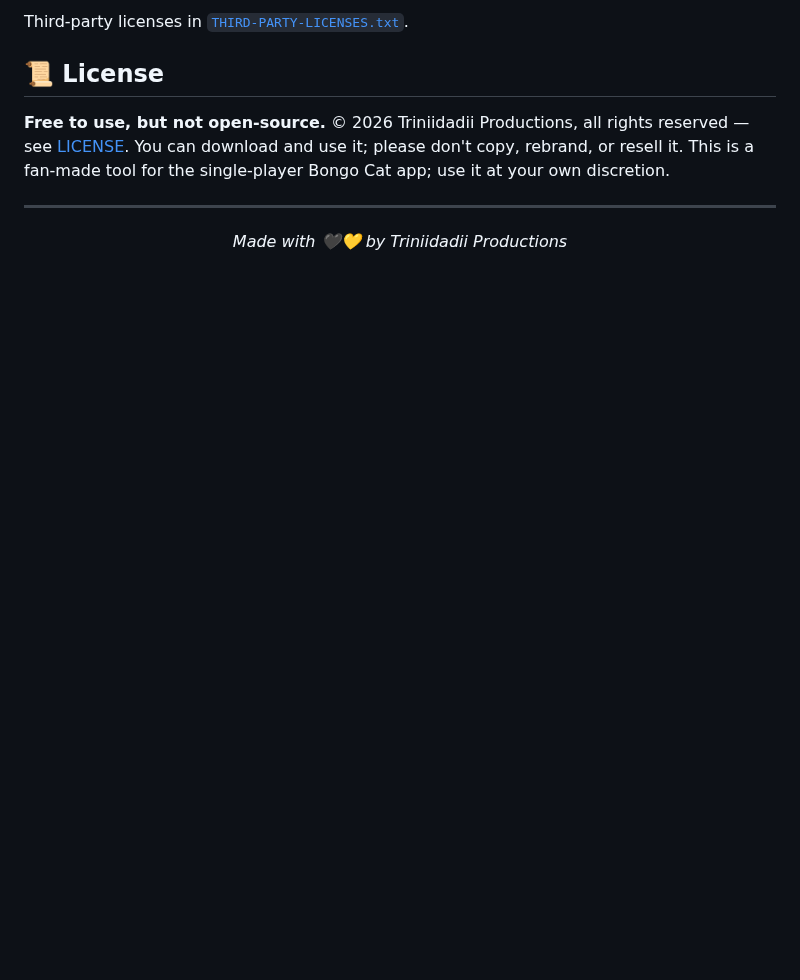
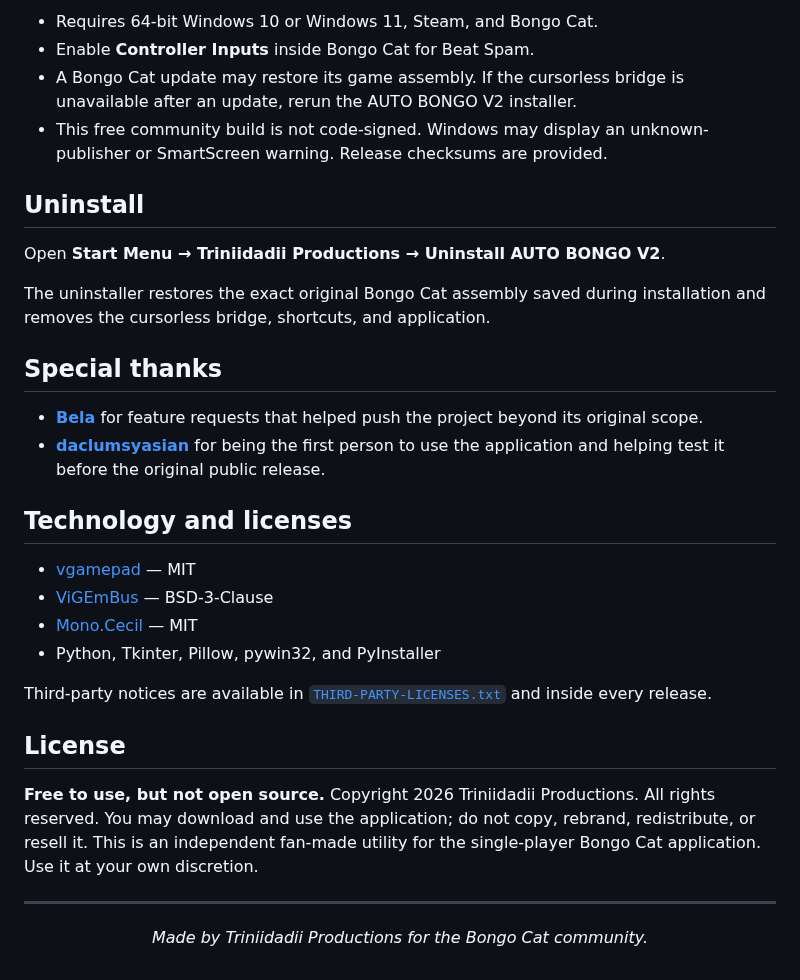
Before and after one commit to triniidadii-Productions/BongoCatFarmer, a Markdown page: README.md, the part around one of its changes. Rendered like a GitHub page; blank space fills up the shorter version.

```diff
--- a/README.md
+++ b/README.md
@@ -51,10 +69,49 @@ Inside the app: **F8** = start/stop · **—** = hide to system tray · **✕**
 
-Third-party licenses in [`THIRD-PARTY-LICENSES.txt`](THIRD-PARTY-LICENSES.txt).
+- Requires 64-bit Windows 10 or Windows 11, Steam, and Bongo Cat.
+- Enable **Controller Inputs** inside Bongo Cat for Beat Spam.
+- A Bongo Cat update may restore its game assembly. If the cursorless bridge is
+  unavailable after an update, rerun the AUTO BONGO V2 installer.
+- This free community build is not code-signed. Windows may display an
+  unknown-publisher or SmartScreen warning. Release checksums are provided.
 
-## 📜 License
+## Uninstall
 
-**Free to use, but not open-source.** © 2026 Triniidadii Productions, all rights reserved — see [LICENSE](LICENSE). You can download and use it; please don't copy, rebrand, or resell it. This is a fan-made tool for the single-player Bongo Cat app; use it at your own discretion.
+Open **Start Menu → Triniidadii Productions → Uninstall AUTO BONGO V2**.
+
+The uninstaller restores the exact original Bongo Cat assembly saved during
+installation and removes the cursorless bridge, shortcuts, and application.
+
+## Special thanks
+
+- **[Bela](https://steamcommunity.com/profiles/76561198992897176)** for feature
+  requests that helped push the project beyond its original scope.
+- **[daclumsyasian](https://steamcommunity.com/profiles/76561199231027721)** for
+  being the first person to use the application and helping test it before the
+  original public release.
+
+## Technology and licenses
+
+- [vgamepad](https://github.com/yannbouteiller/vgamepad) — MIT
+- [ViGEmBus](https://github.com/ViGEm/ViGEmBus) — BSD-3-Clause
+- [Mono.Cecil](https://www.mono-project.com/docs/tools+libraries/libraries/Mono.Cecil/) — MIT
+- Python, Tkinter, Pillow, pywin32, and PyInstaller
+
+Third-party notices are available in
+[`THIRD-PARTY-LICENSES.txt`](THIRD-PARTY-LICENSES.txt) and inside every release.
+
+## License
+
+**Free to use, but not open source.** Copyright 2026 Triniidadii Productions.
+All rights reserved. You may download and use the application; do not copy,
+rebrand, redistribute, or resell it. This is an independent fan-made utility
+for the single-player Bongo Cat application. Use it at your own discretion.
 
 ---
 
-<p align="center"><i>Made with 🖤💛 by Triniidadii Productions</i></p>
+<p align="center"><i>Made by Triniidadii Productions for the Bongo Cat community.</i></p>
+
+<!--
+Yo... why are you all the way down here, bro?
+Ain't shit in here. You GitHub lurkers really do read EVERYTHING lmfao.
+Since you made it this far: drink some water, collect your chests, and act like you never saw this.
+-->
```
Also changed, not shown: other parts of README.md (+49 -31 lines), assets/screenshots/john-pork.png (added), assets/screenshots/pastel.png (added), assets/screenshots/signature.png (added), 2 other files.
